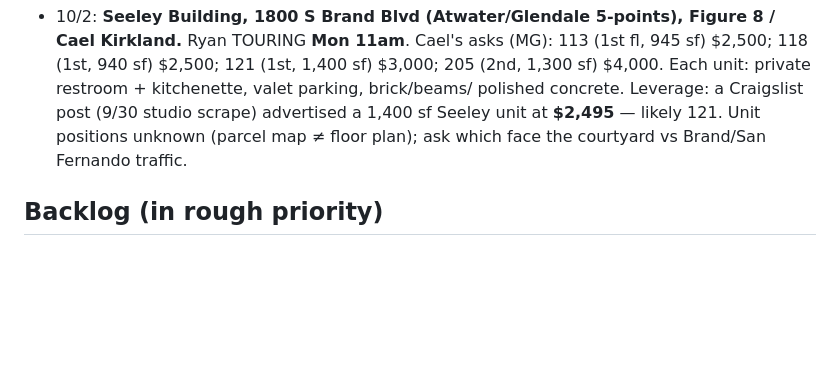
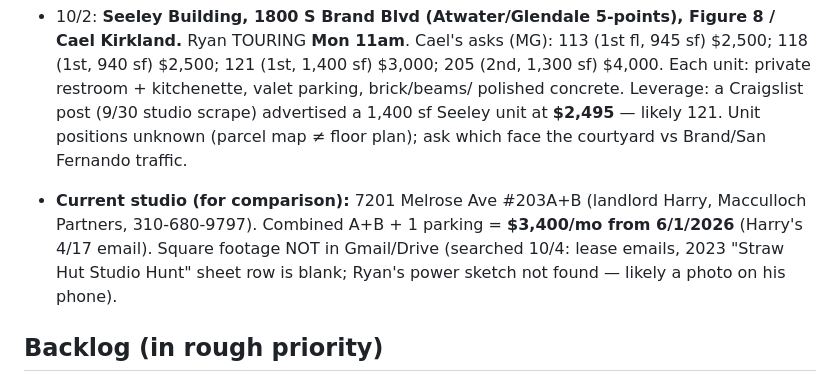
Before and after one commit to strawhutmedia/Houses, a Markdown page: CLAUDE.md, the part around the change. Drawn GitHub-style; blank space fills up the shorter version.

Commit message:
CLAUDE.md: current studio rent for comparison; sqft not on file
Co-Authored-By: Claude Opus 5.5 <noreply@anthropic.com>
Claude-Session: https://claude.ai/code/session_01HKscuiBvRqtFHYMNUv5e91

```diff
--- a/CLAUDE.md
+++ b/CLAUDE.md
@@ -213,6 +213,12 @@ his: call April / get the cross street so we can pull assessor data.
   1,400 sf Seeley unit at **$2,495** — likely 121. Unit positions unknown (parcel map
   ≠ floor plan); ask which face the courtyard vs Brand/San Fernando traffic.
 
+- **Current studio (for comparison):** 7201 Melrose Ave #203A+B (landlord Harry,
+  Macculloch Partners, 310-680-9797). Combined A+B + 1 parking = **$3,400/mo from
+  6/1/2026** (Harry's 4/17 email). Square footage NOT in Gmail/Drive (searched 10/4:
+  lease emails, 2023 "Straw Hut Studio Hunt" sheet row is blank; Ryan's power
+  sketch not found — likely a photo on his phone).
+
 ## Backlog (in rough priority)
 
 1. Watch the Routine's output quality — discovery was rebuilt 9/9 to read
```
